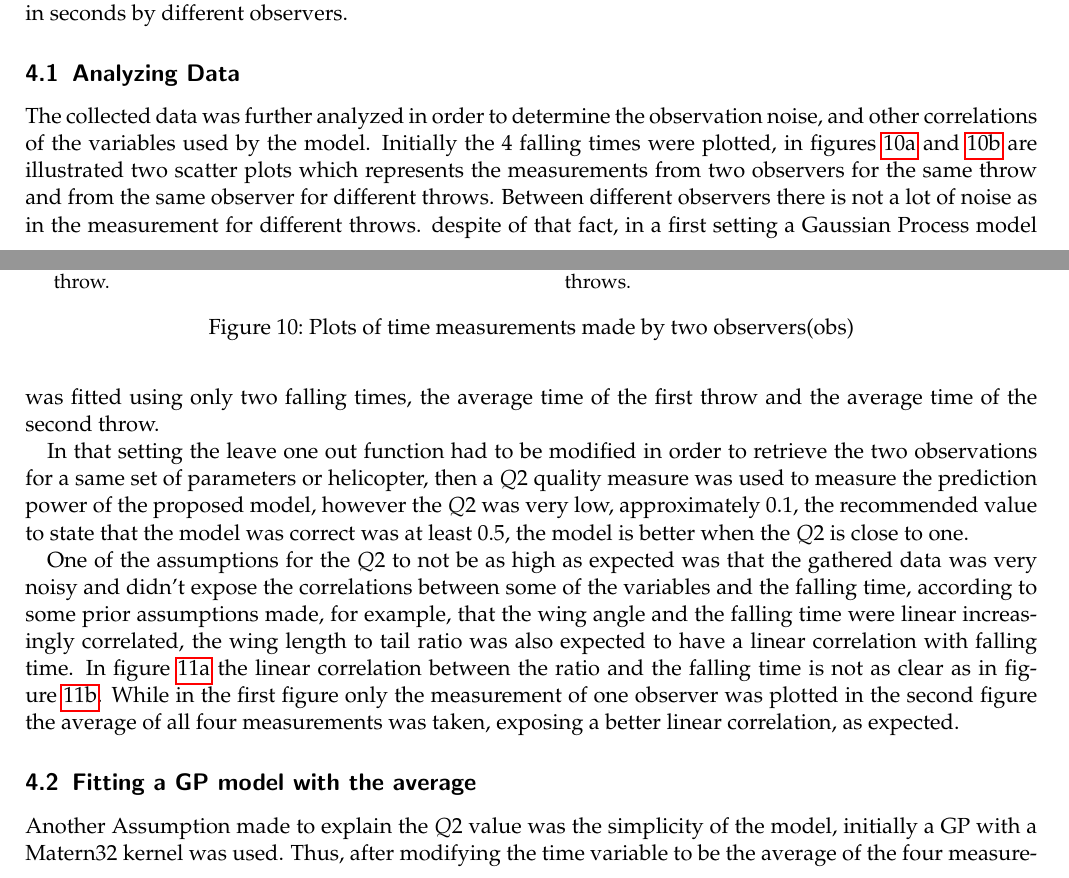
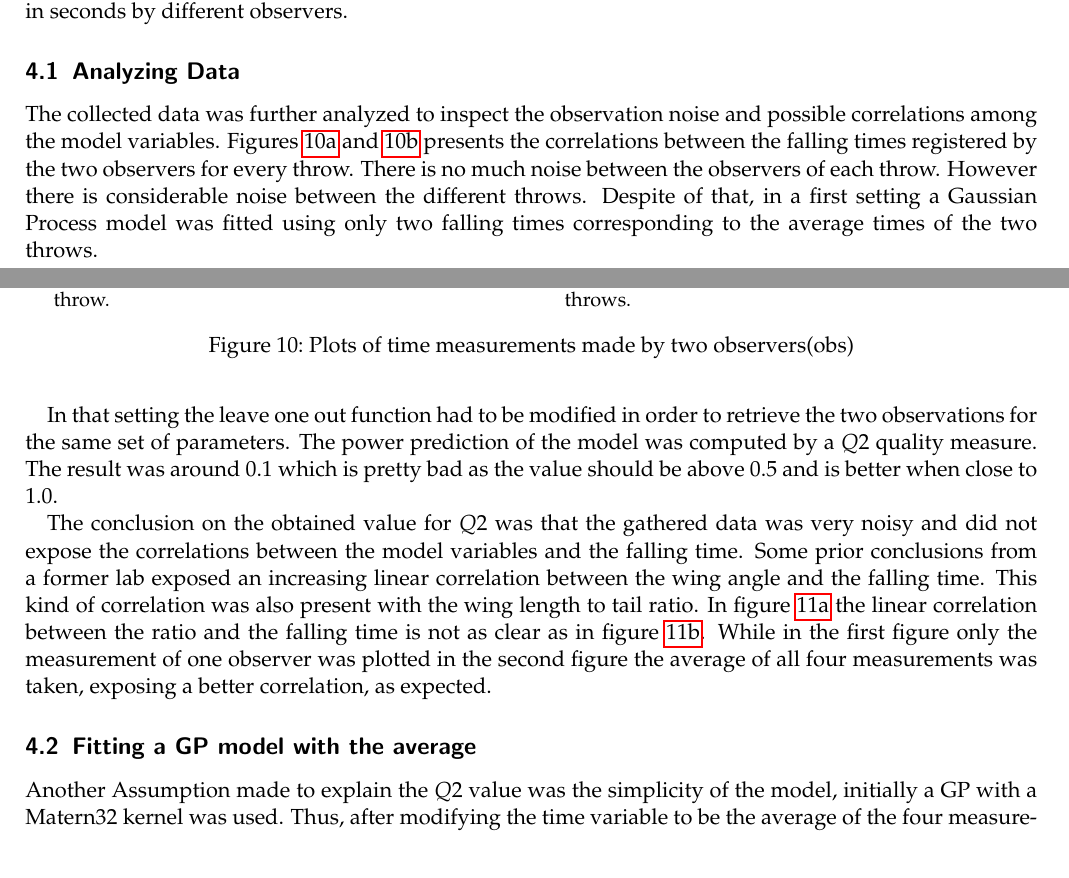
Before and after one commit to ggutierrez/SMFO, a LaTeX document (document/main.tex, which reads document/lab3.tex): two parts of pages 5 and 6 of 8, joined at a grey line, cut so that both start at the same text. Compiled offline with pdfLaTeX.

Commit message:
Polishing and typos

```diff
--- a/document/lab3.tex
+++ b/document/lab3.tex
@@ -8,33 +8,30 @@ different observers.
 
 \subsection{Analyzing Data}
 
-The collected data was further analyzed in order to determine the observation
-noise, and other correlations of the variables used by the model. Initially the
-4 falling times were plotted, in~\cref{fig_EX1_EX1,fig_EX1_EX2} are illustrated
-two scatter plots which represents the measurements from two observers for the
-same throw and from the same observer for different throws. Between different
-observers there is not a lot of noise as in the measurement for different
-throws. despite of that fact, in a first setting a Gaussian Process model was
-fitted using only two falling times, the average time of the first throw and the
-average time of the second throw.
+The collected data was further analyzed to inspect the observation noise and
+possible correlations among the model variables. \Cref{fig_EX1_EX1,fig_EX1_EX2}
+presents the correlations between the falling times registered by the two
+observers for every throw. There is no much noise between the observers of each
+throw. However there is considerable noise between the different throws. Despite
+of that, in a first setting a Gaussian Process model was fitted using only two
+falling times corresponding to the average times of the two throws.
 
 In that setting the leave one out function had to be modified in order to
-retrieve the two observations for a same set of parameters or helicopter, then a
-$Q2$ quality measure was used to measure the prediction power of the proposed
-model, however the $Q2$ was very low, approximately $0.1$, the recommended value
-to state that the model was correct was at least $0.5$, the model is better when
-the $Q2$ is close to one.
+retrieve the two observations for the same set of parameters. The power
+prediction of the model was computed by a $Q2$ quality measure. The result was
+around $0.1$ which is pretty bad as the value should be above $0.5$ and is
+better when close to $1.0$.
 
-One of the assumptions for the $Q2$ to not be as high as expected was that the
-gathered data was very noisy and didn't expose the correlations between some of
-the variables and the falling time, according to some prior assumptions made,
-for example, that the wing angle and the falling time were linear increasingly
-correlated, the wing length to tail ratio was also expected to have a linear
-correlation with falling time. In~\cref{fig_wtr_vs_obs2} the linear correlation
-between the ratio and the falling time is not as clear as
-in~\cref{fig_wtr_vs_avg4}. While in the first figure only the measurement of one
-observer was plotted in the second figure the average of all four measurements
-was taken, exposing a better linear correlation, as expected.
+The conclusion on the obtained value for $Q2$  was that the gathered data was
+very noisy and did not expose the correlations between the model variables and
+the falling time. Some prior conclusions from a former lab exposed an increasing
+linear correlation between the wing angle and the falling time. This kind of
+correlation was also present with the wing length to tail ratio.
+In~\cref{fig_wtr_vs_obs2} the linear correlation between the ratio and the
+falling time is not as clear as in~\cref{fig_wtr_vs_avg4}. While in the first
+figure only the measurement of one observer was plotted in the second figure the
+average of all four measurements was taken, exposing a better correlation, as
+expected.
 
 \begin{figure}
 	\begin{subfigure}[h]{.5\linewidth}
--- a/document/main.tex
+++ b/document/main.tex
@@ -16,7 +16,7 @@
 \DeclareUnicodeCharacter{2212}{$-$}
 \newcommand{\mt}[1]{\ensuremath{\mathit{#1}}\xspace}
 
-\title{Short Course on Statistical Modelling for Optimization, lab sessions
+\title{Short Course on Statistical Modeling for Optimization, lab sessions
 report}
 \author{Juan David Gil \and Gustavo Gutiérrez}
 \date{}
```
Also changed, not shown: document/main.tex (4 more changed lines).
